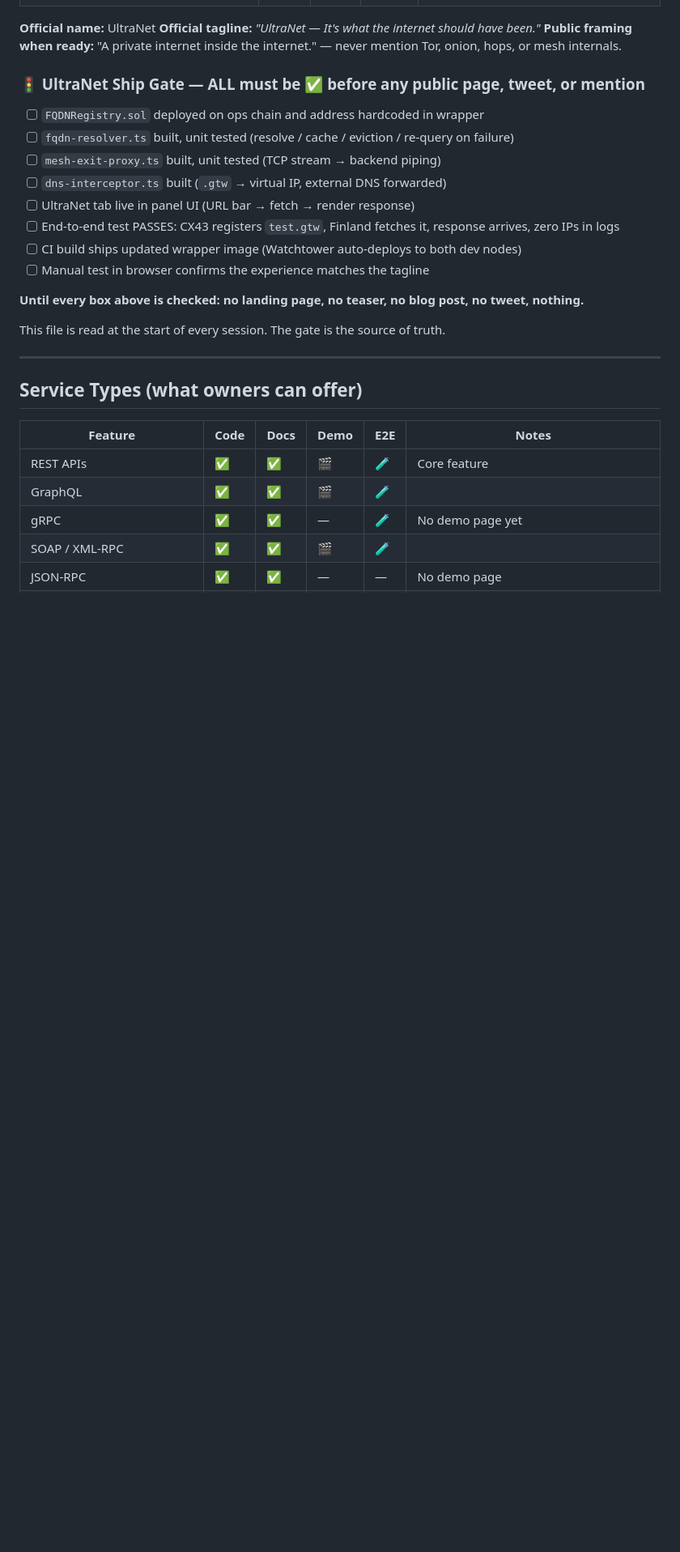
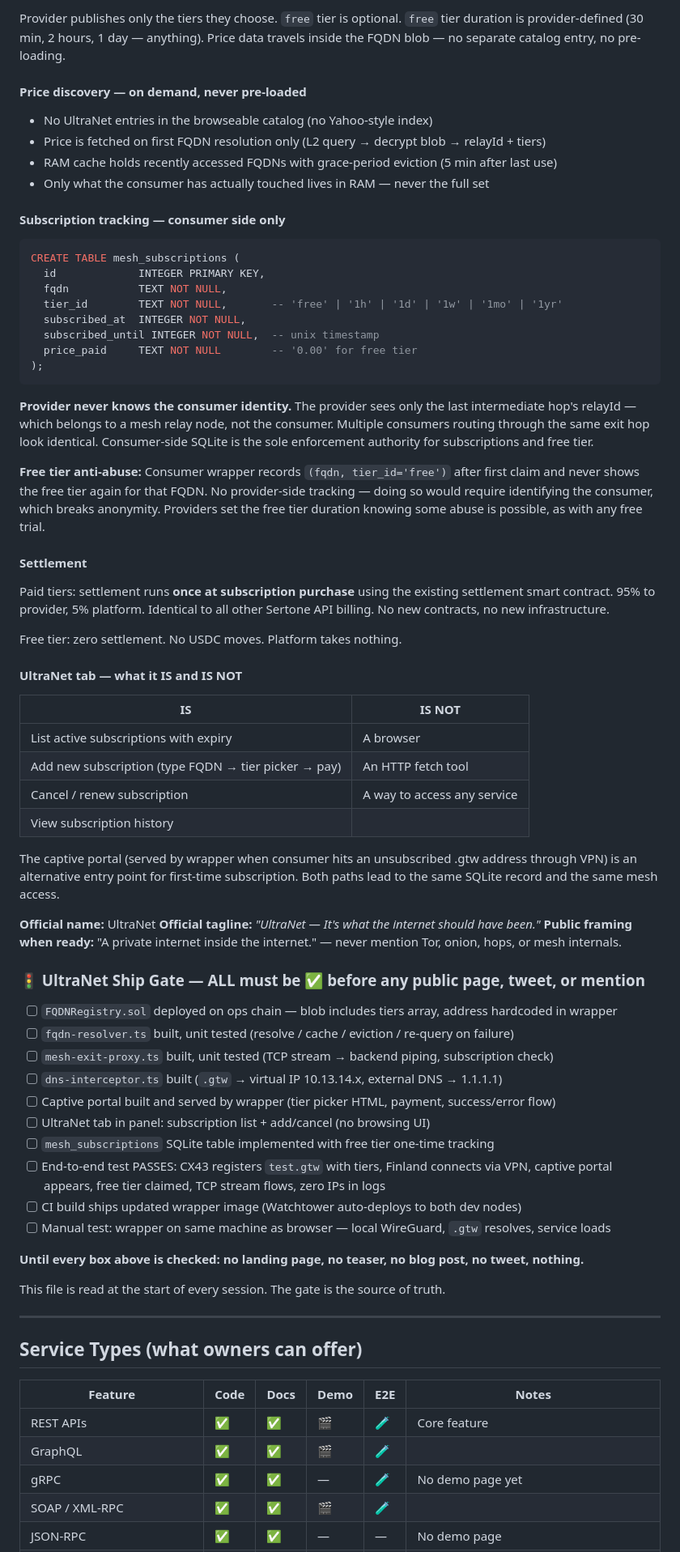
Before and after one commit to opsalis/sertone-website, a Markdown page: docs/FEATURE_CHECKLIST.md, the part around one of its changes. Shown at 81% size. GitHub-like rendering; blank space fills up the shorter version.

````diff
--- a/docs/FEATURE_CHECKLIST.md
+++ b/docs/FEATURE_CHECKLIST.md
@@ -46,3 +121,57 @@
+Provider publishes only the tiers they choose. `free` tier is optional.
+`free` tier duration is provider-defined (30 min, 2 hours, 1 day — anything).
+Price data travels inside the FQDN blob — no separate catalog entry, no pre-loading.
+
+#### Price discovery — on demand, never pre-loaded
+
+- No UltraNet entries in the browseable catalog (no Yahoo-style index)
+- Price is fetched on first FQDN resolution only (L2 query → decrypt blob → relayId + tiers)
+- RAM cache holds recently accessed FQDNs with grace-period eviction (5 min after last use)
+- Only what the consumer has actually touched lives in RAM — never the full set
+
+#### Subscription tracking — consumer side only
+
+```sql
+CREATE TABLE mesh_subscriptions (
+  id             INTEGER PRIMARY KEY,
+  fqdn           TEXT NOT NULL,
+  tier_id        TEXT NOT NULL,       -- 'free' | '1h' | '1d' | '1w' | '1mo' | '1yr'
+  subscribed_at  INTEGER NOT NULL,
+  subscribed_until INTEGER NOT NULL,  -- unix timestamp
+  price_paid     TEXT NOT NULL        -- '0.00' for free tier
+);
+```
+
+**Provider never knows the consumer identity.** The provider sees only the last
+intermediate hop's relayId — which belongs to a mesh relay node, not the consumer.
+Multiple consumers routing through the same exit hop look identical.
+Consumer-side SQLite is the sole enforcement authority for subscriptions and free tier.
+
+**Free tier anti-abuse:** Consumer wrapper records `(fqdn, tier_id='free')` after first claim
+and never shows the free tier again for that FQDN. No provider-side tracking —
+doing so would require identifying the consumer, which breaks anonymity. Providers
+set the free tier duration knowing some abuse is possible, as with any free trial.
+
+#### Settlement
+
+Paid tiers: settlement runs **once at subscription purchase** using the existing
+settlement smart contract. 95% to provider, 5% platform. Identical to all other
+Sertone API billing. No new contracts, no new infrastructure.
+
+Free tier: zero settlement. No USDC moves. Platform takes nothing.
+
+#### UltraNet tab — what it IS and IS NOT
+
+| IS | IS NOT |
+|---|---|
+| List active subscriptions with expiry | A browser |
+| Add new subscription (type FQDN → tier picker → pay) | An HTTP fetch tool |
+| Cancel / renew subscription | A way to access any service |
+| View subscription history | |
+
+The captive portal (served by wrapper when consumer hits an unsubscribed .gtw address
+through VPN) is an alternative entry point for first-time subscription.
+Both paths lead to the same SQLite record and the same mesh access.
 
 **Official name:** UltraNet
 **Official tagline:** *"UltraNet — It's what the internet should have been."*
@@ -50,14 +179,16 @@
 
 ### 🚦 UltraNet Ship Gate — ALL must be ✅ before any public page, tweet, or mention
 
-- [ ] `FQDNRegistry.sol` deployed on ops chain and address hardcoded in wrapper
+- [ ] `FQDNRegistry.sol` deployed on ops chain — blob includes tiers array, address hardcoded in wrapper
 - [ ] `fqdn-resolver.ts` built, unit tested (resolve / cache / eviction / re-query on failure)
-- [ ] `mesh-exit-proxy.ts` built, unit tested (TCP stream → backend piping)
-- [ ] `dns-interceptor.ts` built (`.gtw` → virtual IP, external DNS forwarded)
-- [ ] UltraNet tab live in panel UI (URL bar → fetch → render response)
-- [ ] End-to-end test PASSES: CX43 registers `test.gtw`, Finland fetches it, response arrives, zero IPs in logs
+- [ ] `mesh-exit-proxy.ts` built, unit tested (TCP stream → backend piping, subscription check)
+- [ ] `dns-interceptor.ts` built (`.gtw` → virtual IP 10.13.14.x, external DNS → 1.1.1.1)
+- [ ] Captive portal built and served by wrapper (tier picker HTML, payment, success/error flow)
+- [ ] UltraNet tab in panel: subscription list + add/cancel (no browsing UI)
+- [ ] `mesh_subscriptions` SQLite table implemented with free tier one-time tracking
+- [ ] End-to-end test PASSES: CX43 registers `test.gtw` with tiers, Finland connects via VPN, captive portal appears, free tier claimed, TCP stream flows, zero IPs in logs
 - [ ] CI build ships updated wrapper image (Watchtower auto-deploys to both dev nodes)
-- [ ] Manual test in browser confirms the experience matches the tagline
+- [ ] Manual test: wrapper on same machine as browser — local WireGuard, `.gtw` resolves, service loads
 
 **Until every box above is checked: no landing page, no teaser, no blog post, no tweet, nothing.**
 
````
Also changed, not shown: other parts of docs/FEATURE_CHECKLIST.md (+78 -3 lines).
